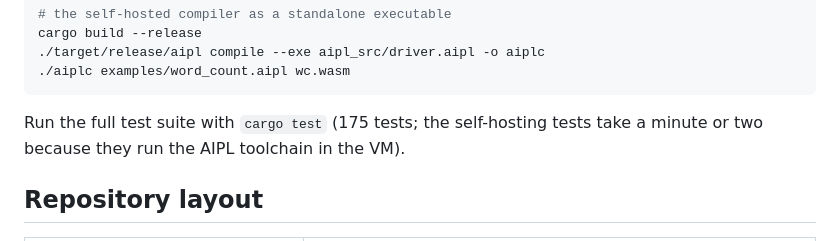
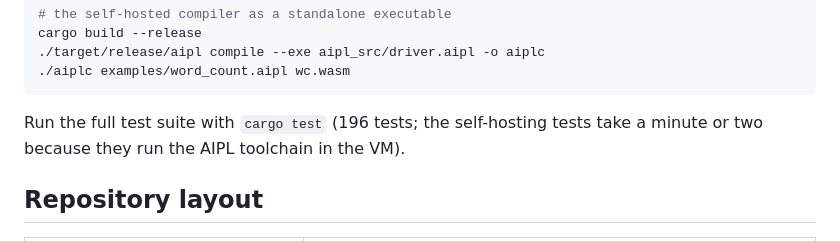
Before and after one commit to mwarpinski/AIPL, a Markdown page: README.md, the part around the change. Drawn GitHub-style.

Commit message:
Docs: test counts
Co-Authored-By: Claude Opus 5.5 <noreply@anthropic.com>

````diff
--- a/README.md
+++ b/README.md
@@ -59,7 +59,7 @@ cargo build --release
 ./aiplc examples/word_count.aipl wc.wasm
 ```
 
-Run the full test suite with `cargo test` (175 tests; the self-hosting tests take a minute or two because they run the AIPL toolchain in the VM).
+Run the full test suite with `cargo test` (196 tests; the self-hosting tests take a minute or two because they run the AIPL toolchain in the VM).
 
 ## Repository layout
 
````
Also changed, not shown: PROGRESS.md (+1 -1 lines).
